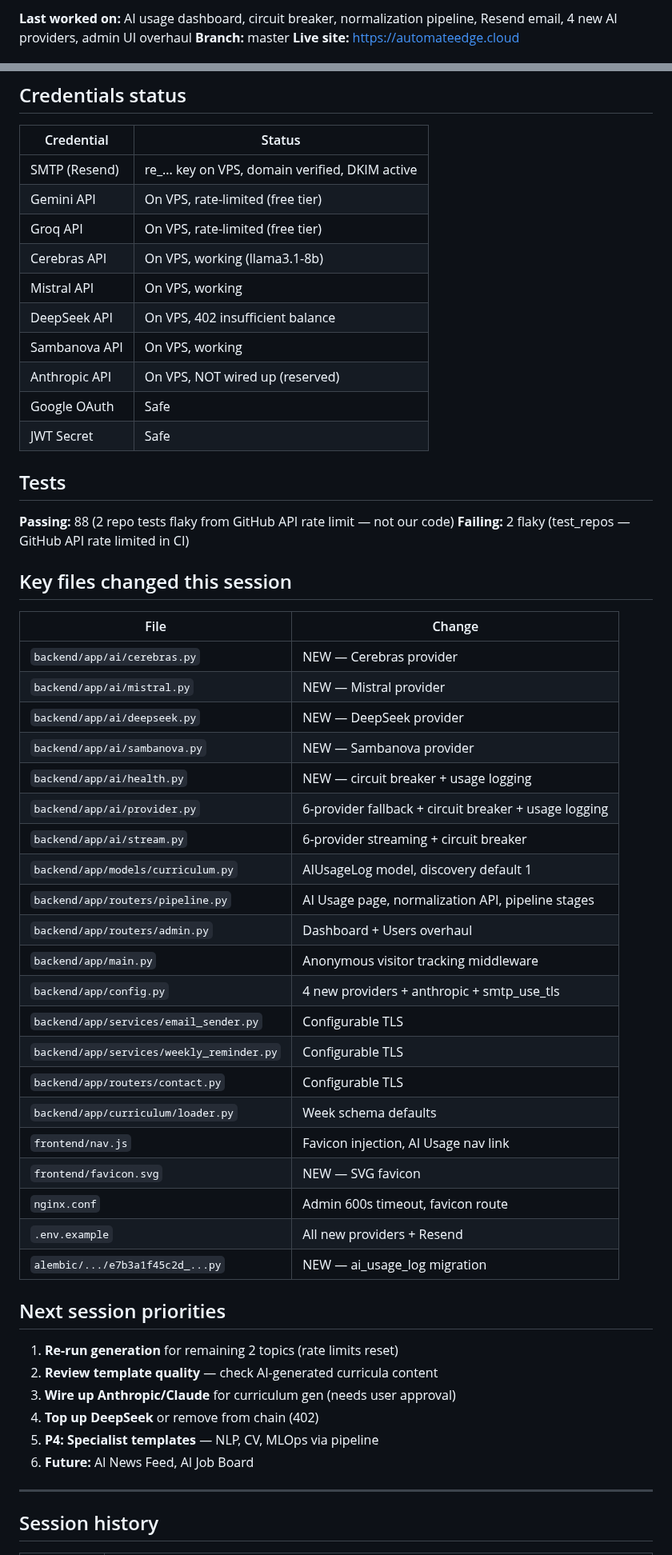
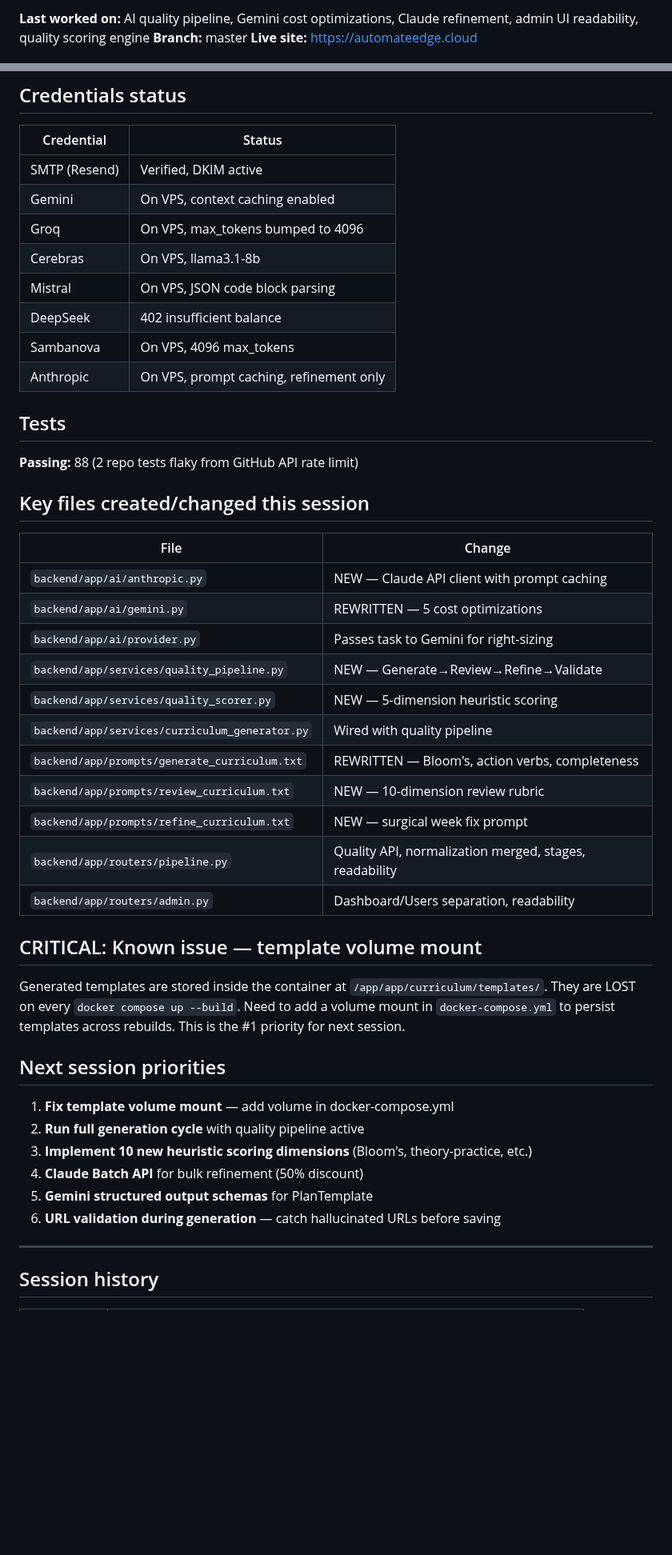
Before and after one commit to manishjnv/AIExpert, a Markdown page: docs/HANDOFF.md, 2 parts joined by grey strips. Shown at 80% size. Drawn GitHub-style; blank space fills up the shorter version.

Commit message:
docs: session 4 final handoff — quality pipeline, Gemini optimizations, scoring engine
Co-Authored-By: Claude Opus 4.6 (1M context) <noreply@anthropic.com>

```diff
--- a/docs/HANDOFF.md
+++ b/docs/HANDOFF.md
@@ -6,5 +6,5 @@
 
-**Last worked on:** AI usage dashboard, circuit breaker, normalization pipeline, Resend email, 4 new AI providers, admin UI overhaul
+**Last worked on:** AI quality pipeline, Gemini cost optimizations, Claude refinement, admin UI readability, quality scoring engine
 **Branch:** master
 **Live site:** https://automateedge.cloud
 
@@ -64,56 +50,49 @@
 
 | Credential | Status |
 |-----------|--------|
-| SMTP (Resend) | re_... key on VPS, domain verified, DKIM active |
-| Gemini API | On VPS, rate-limited (free tier) |
-| Groq API | On VPS, rate-limited (free tier) |
-| Cerebras API | On VPS, working (llama3.1-8b) |
-| Mistral API | On VPS, working |
-| DeepSeek API | On VPS, 402 insufficient balance |
-| Sambanova API | On VPS, working |
-| Anthropic API | On VPS, NOT wired up (reserved) |
-| Google OAuth | Safe |
-| JWT Secret | Safe |
+| SMTP (Resend) | Verified, DKIM active |
+| Gemini | On VPS, context caching enabled |
+| Groq | On VPS, max_tokens bumped to 4096 |
+| Cerebras | On VPS, llama3.1-8b |
+| Mistral | On VPS, JSON code block parsing |
+| DeepSeek | 402 insufficient balance |
+| Sambanova | On VPS, 4096 max_tokens |
+| Anthropic | On VPS, prompt caching, refinement only |
 
 ## Tests
 
-**Passing:** 88 (2 repo tests flaky from GitHub API rate limit — not our code)
-**Failing:** 2 flaky (test_repos — GitHub API rate limited in CI)
+**Passing:** 88 (2 repo tests flaky from GitHub API rate limit)
 
-## Key files changed this session
+## Key files created/changed this session
 
 | File | Change |
 |------|--------|
-| `backend/app/ai/cerebras.py` | NEW — Cerebras provider |
-| `backend/app/ai/mistral.py` | NEW — Mistral provider |
-| `backend/app/ai/deepseek.py` | NEW — DeepSeek provider |
-| `backend/app/ai/sambanova.py` | NEW — Sambanova provider |
-| `backend/app/ai/health.py` | NEW — circuit breaker + usage logging |
-| `backend/app/ai/provider.py` | 6-provider fallback + circuit breaker + usage logging |
-| `backend/app/ai/stream.py` | 6-provider streaming + circuit breaker |
-| `backend/app/models/curriculum.py` | AIUsageLog model, discovery default 1 |
-| `backend/app/routers/pipeline.py` | AI Usage page, normalization API, pipeline stages |
-| `backend/app/routers/admin.py` | Dashboard + Users overhaul |
-| `backend/app/main.py` | Anonymous visitor tracking middleware |
-| `backend/app/config.py` | 4 new providers + anthropic + smtp_use_tls |
-| `backend/app/services/email_sender.py` | Configurable TLS |
-| `backend/app/services/weekly_reminder.py` | Configurable TLS |
-| `backend/app/routers/contact.py` | Configurable TLS |
-| `backend/app/curriculum/loader.py` | Week schema defaults |
-| `frontend/nav.js` | Favicon injection, AI Usage nav link |
-| `frontend/favicon.svg` | NEW — SVG favicon |
-| `nginx.conf` | Admin 600s timeout, favicon route |
-| `.env.example` | All new providers + Resend |
-| `alembic/.../e7b3a1f45c2d_...py` | NEW — ai_usage_log migration |
+| `backend/app/ai/anthropic.py` | NEW — Claude API client with prompt caching |
+| `backend/app/ai/gemini.py` | REWRITTEN — 5 cost optimizations |
+| `backend/app/ai/provider.py` | Passes task to Gemini for right-sizing |
+| `backend/app/services/quality_pipeline.py` | NEW — Generate→Review→Refine→Validate |
+| `backend/app/services/quality_scorer.py` | NEW — 5-dimension heuristic scoring |
+| `backend/app/services/curriculum_generator.py` | Wired with quality pipeline |
+| `backend/app/prompts/generate_curriculum.txt` | REWRITTEN — Bloom's, action verbs, completeness |
+| `backend/app/prompts/review_curriculum.txt` | NEW — 10-dimension review rubric |
+| `backend/app/prompts/refine_curriculum.txt` | NEW — surgical week fix prompt |
+| `backend/app/routers/pipeline.py` | Quality API, normalization merged, stages, readability |
+| `backend/app/routers/admin.py` | Dashboard/Users separation, readability |
+
+## CRITICAL: Known issue — template volume mount
+
+Generated templates are stored inside the container at `/app/app/curriculum/templates/`.
+They are LOST on every `docker compose up --build`. Need to add a volume mount in
+`docker-compose.yml` to persist templates across rebuilds. This is the #1 priority for next session.
 
 ## Next session priorities
 
-1. **Re-run generation** for remaining 2 topics (rate limits reset)
-2. **Review template quality** — check AI-generated curricula content
-3. **Wire up Anthropic/Claude** for curriculum gen (needs user approval)
-4. **Top up DeepSeek** or remove from chain (402)
-5. **P4: Specialist templates** — NLP, CV, MLOps via pipeline
-6. **Future:** AI News Feed, AI Job Board
+1. **Fix template volume mount** — add volume in docker-compose.yml
+2. **Run full generation cycle** with quality pipeline active
+3. **Implement 10 new heuristic scoring dimensions** (Bloom's, theory-practice, etc.)
+4. **Claude Batch API** for bulk refinement (50% discount)
+5. **Gemini structured output schemas** for PlanTemplate
+6. **URL validation during generation** — catch hallucinated URLs before saving
 
 ---
 
```
Also changed, not shown: other parts of docs/HANDOFF.md (+36 -49 lines).
